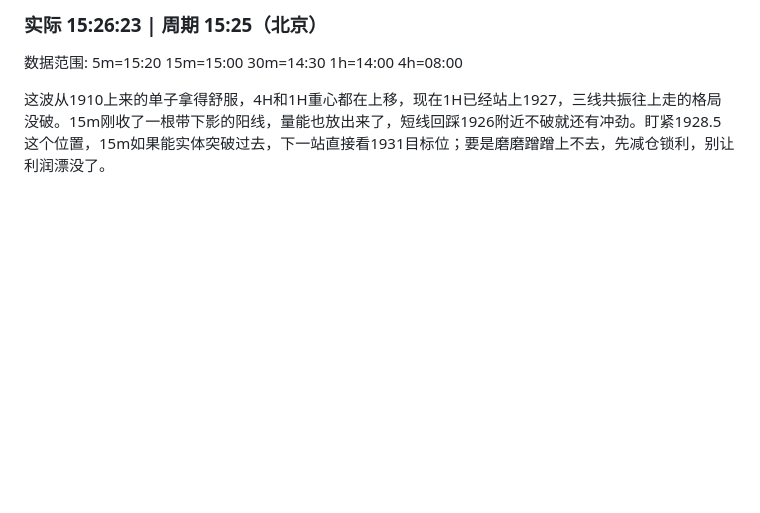
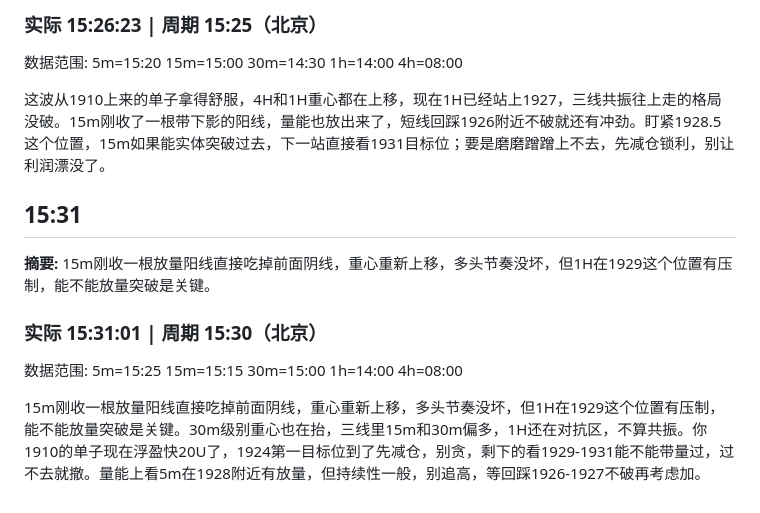
Before and after one commit to feezzz/doge_eth_opinion, a Markdown page: analysis/2026-08-10.md, the part around the change. Drawn GitHub-style; blank space fills up the shorter version.

Commit message:
2026-08-10 狗哥分析

```diff
--- a/analysis/2026-08-10.md
+++ b/analysis/2026-08-10.md
@@ -1410,3 +1410,13 @@
 数据范围: 5m=15:20 15m=15:00 30m=14:30 1h=14:00 4h=08:00
 
 这波从1910上来的单子拿得舒服，4H和1H重心都在上移，现在1H已经站上1927，三线共振往上走的格局没破。15m刚收了一根带下影的阳线，量能也放出来了，短线回踩1926附近不破就还有冲劲。盯紧1928.5这个位置，15m如果能实体突破过去，下一站直接看1931目标位；要是磨磨蹭蹭上不去，先减仓锁利，别让利润漂没了。
+
+## 15:31
+
+**摘要:** 15m刚收一根放量阳线直接吃掉前面阴线，重心重新上移，多头节奏没坏，但1H在1929这个位置有压制，能不能放量突破是关键。
+
+### 实际 15:31:01 | 周期 15:30（北京）
+
+数据范围: 5m=15:25 15m=15:15 30m=15:00 1h=14:00 4h=08:00
+
+15m刚收一根放量阳线直接吃掉前面阴线，重心重新上移，多头节奏没坏，但1H在1929这个位置有压制，能不能放量突破是关键。30m级别重心也在抬，三线里15m和30m偏多，1H还在对抗区，不算共振。你1910的单子现在浮盈快20U了，1924第一目标位到了先减仓，别贪，剩下的看1929-1931能不能带量过，过不去就撤。量能上看5m在1928附近有放量，但持续性一般，别追高，等回踩1926-1927不破再考虑加。
```
